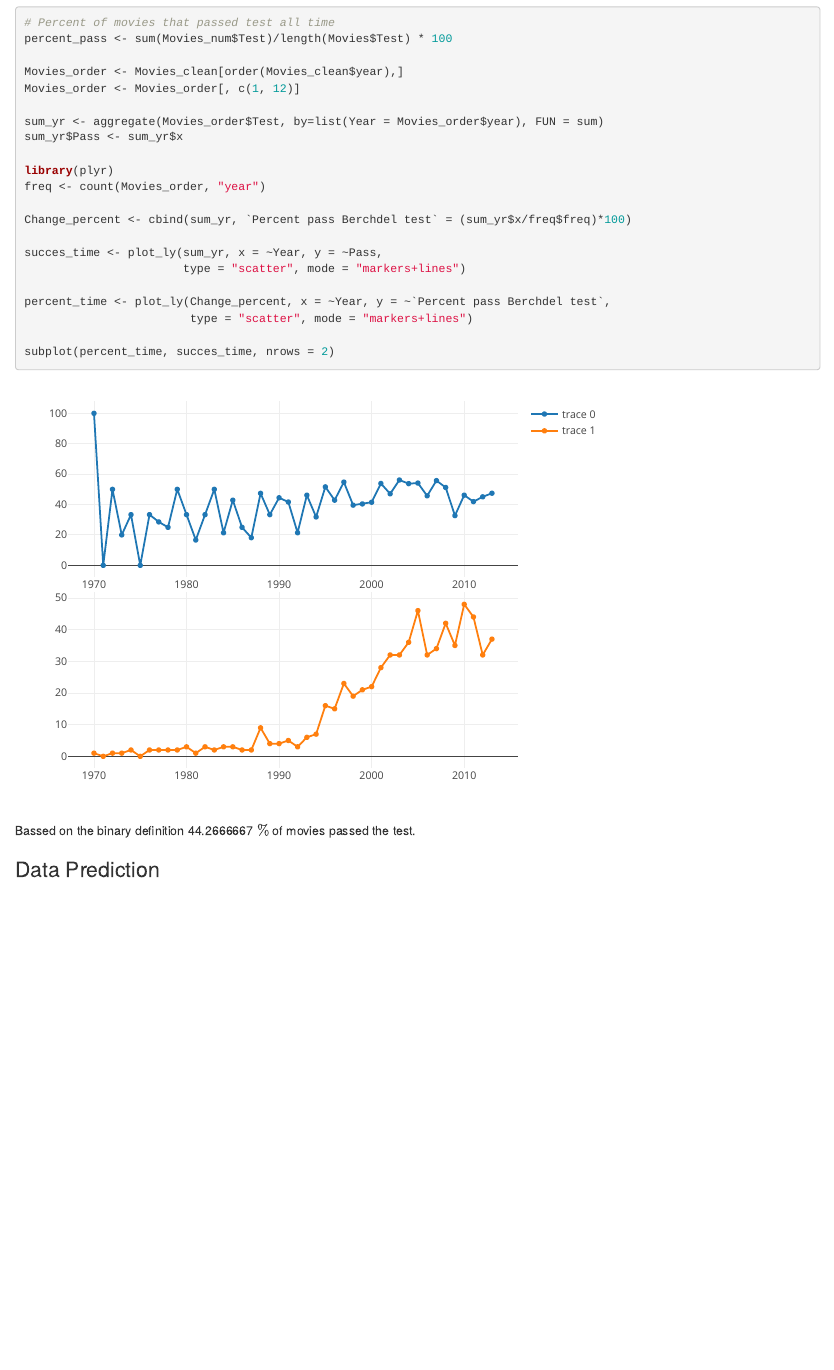
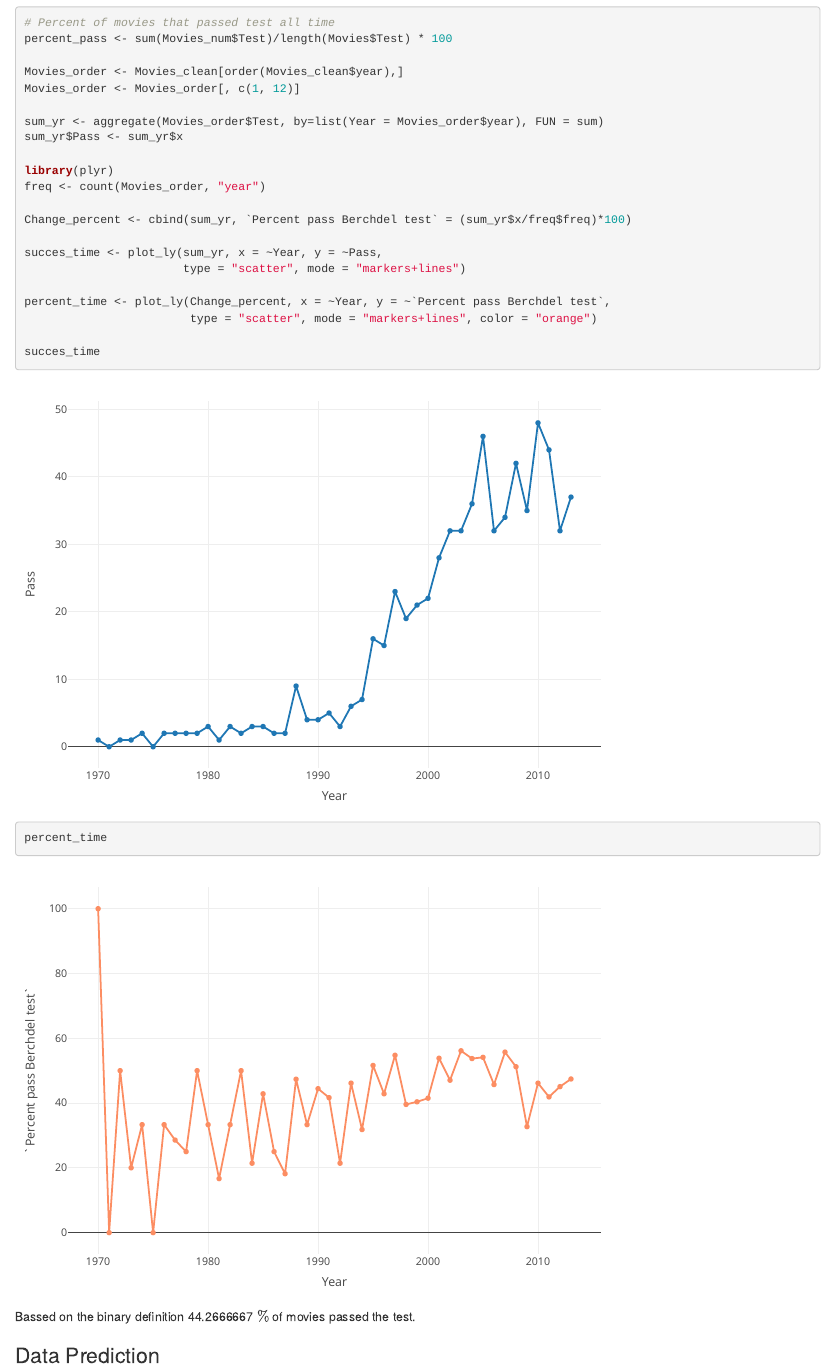
Before and after one commit to Scott-Clone/PredictingMovies, an R Markdown document (PrecisionChallenge.Rmd): the page in a window 1100 px wide, from 5220 px down. Rendered offline with R 4.5, knitr and Pandoc, with nearby package versions.

Commit message:
update files

````diff
--- a/PrecisionChallenge.Rmd
+++ b/PrecisionChallenge.Rmd
@@ -141,10 +141,10 @@ succes_time <- plot_ly(sum_yr, x = ~Year, y = ~Pass,
                        type = "scatter", mode = "markers+lines")
 
 percent_time <- plot_ly(Change_percent, x = ~Year, y = ~`Percent pass Berchdel test`,
-                        type = "scatter", mode = "markers+lines")
+                        type = "scatter", mode = "markers+lines", color = "orange")
 
-subplot(percent_time, succes_time, nrows = 2)
-
+succes_time
+percent_time
 ```
 
 Bassed on the binary definition `r percent_pass` $\%$ of movies passed the test.
````
